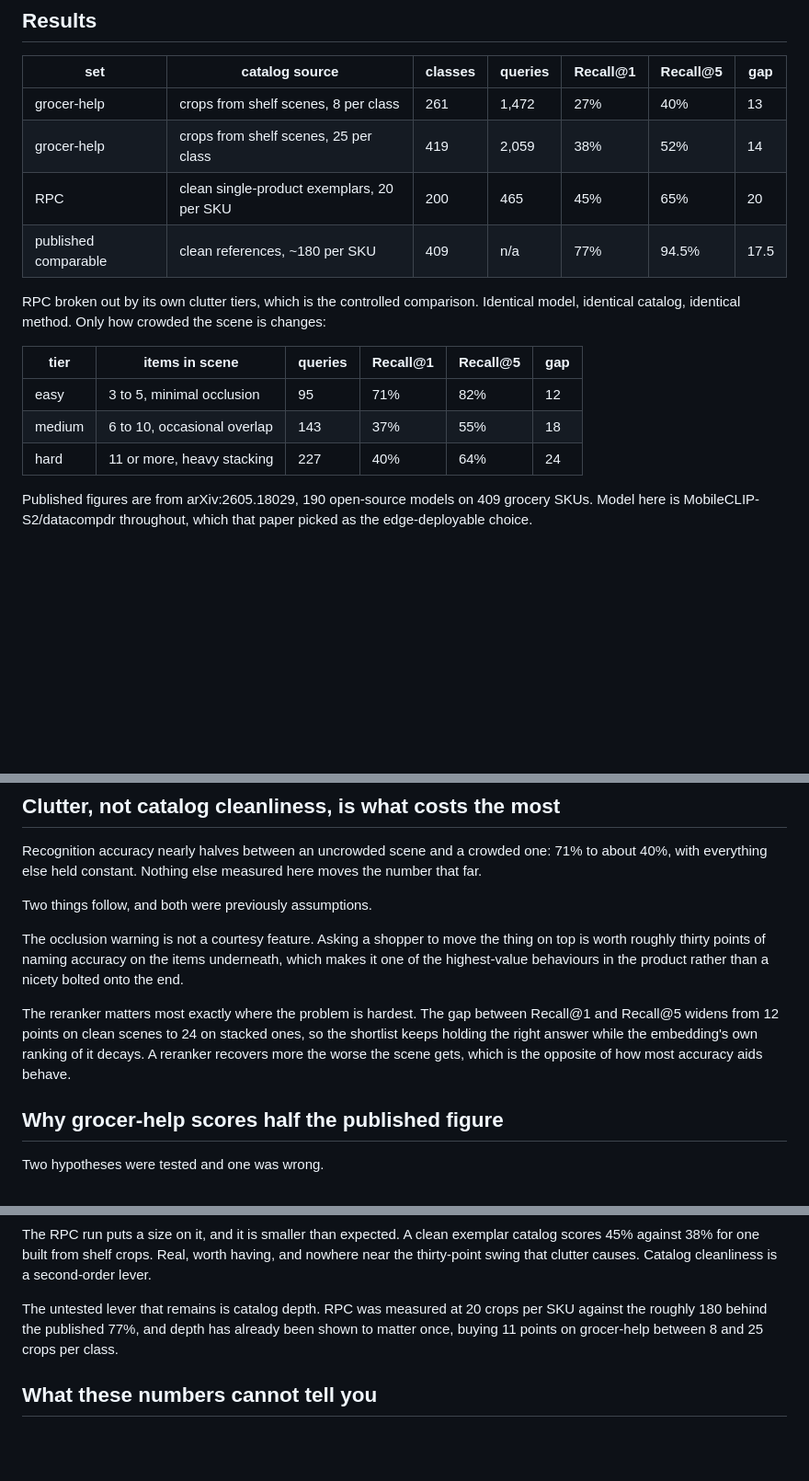
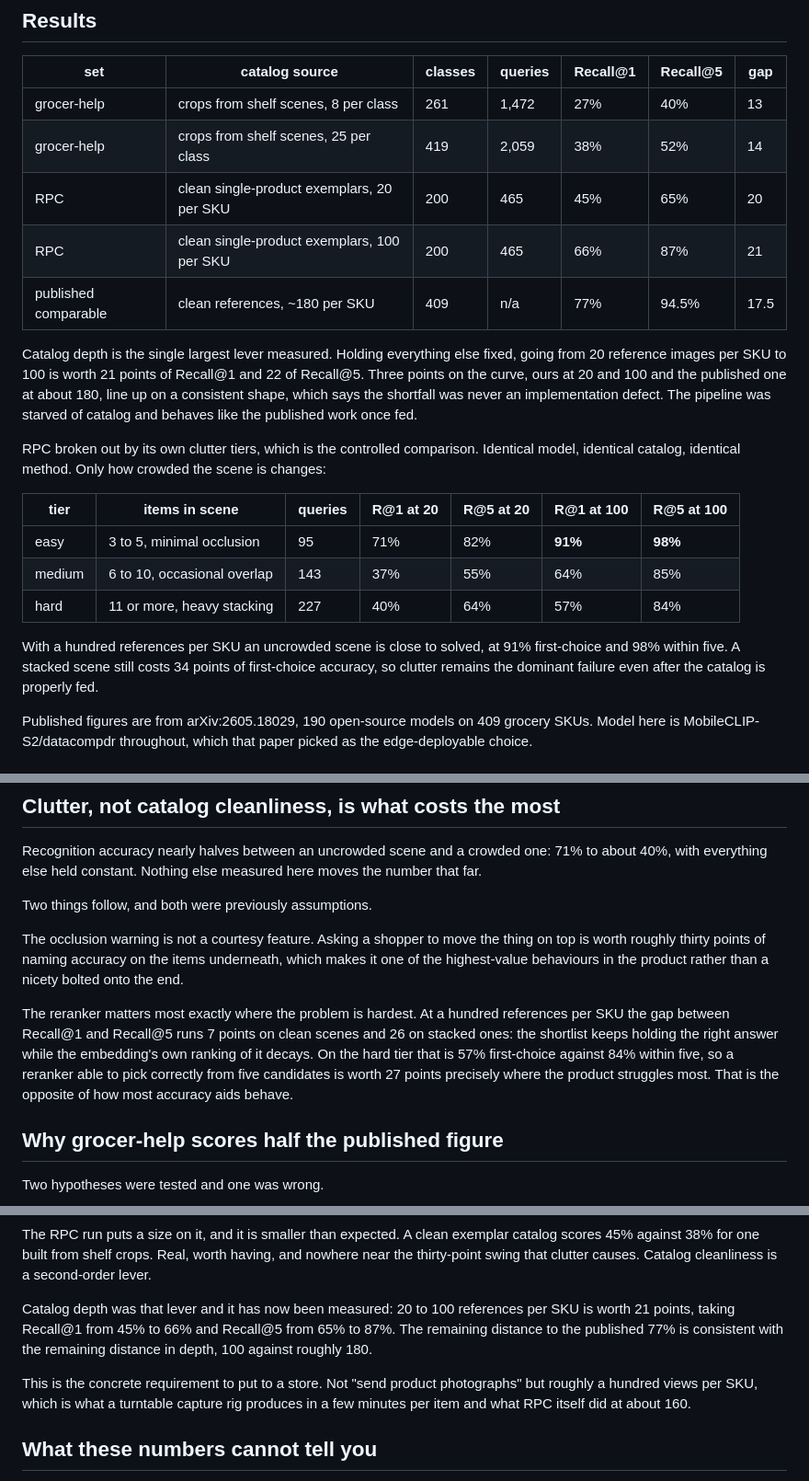
Before and after one commit to ayaan-gupta/kart, a Markdown page: server/eval/CATALOG.md, 3 parts joined by grey strips. Shown at 92% size. GitHub-like rendering; blank space fills up the shorter version.

Commit message:
test(eval): catalog depth is the largest lever, worth 21 points
RPC rescored with 100 reference images per SKU instead of 20, everything else held fixed.
20,000 catalog crops across all 200 SKUs, same 465 queries from the committed eval scenes.

  depth per SKU   Recall@1   Recall@5
             20        45%        65%
            100        66%        87%
       about 180        77%      94.5%   (published, arXiv:2605.18029)

Three points on that curve line up on a consistent shape, which settles a question left open
by the earlier run: the shortfall was never an implementation defect. The pipeline was starved
of catalog and behaves like the published work once fed.

By clutter tier at a hundred references:

  tier    R@1  R@5
  easy    91%  98%
  medium  64%  85%
  hard    57%  84%

An uncrowded scene is close to solved. A stacked one still costs 34 points of first-choice
accuracy, so clutter remains the dominant failure even with the catalog properly fed, which is
consistent with the occlusion warning being worth what it measured.

Two things this makes concrete.

The requirement to put to a store is not 'send product photographs' but roughly a hundred views
per SKU, which is a few minutes per item on a turntable rig and what RPC itself captured at
about 160.

The reranker is worth 27 points on the hard tier alone, where first-choice accuracy is 57% and
the right answer is within five 84% of the time. It recovers more the worse the scene gets,
which is the opposite of how most accuracy aids behave, and is the argument for building it
next.

```diff
--- a/server/eval/CATALOG.md
+++ b/server/eval/CATALOG.md
@@ -14,16 +14,27 @@ open-world description into retrieval over a known set. Two scripts measure that
 | grocer-help | crops from shelf scenes, 8 per class | 261 | 1,472 | 27% | 40% | 13 |
 | grocer-help | crops from shelf scenes, 25 per class | 419 | 2,059 | 38% | 52% | 14 |
 | RPC | clean single-product exemplars, 20 per SKU | 200 | 465 | 45% | 65% | 20 |
+| RPC | clean single-product exemplars, 100 per SKU | 200 | 465 | 66% | 87% | 21 |
 | published comparable | clean references, ~180 per SKU | 409 | n/a | 77% | 94.5% | 17.5 |
+
+Catalog depth is the single largest lever measured. Holding everything else fixed, going from
+20 reference images per SKU to 100 is worth 21 points of Recall@1 and 22 of Recall@5. Three
+points on the curve, ours at 20 and 100 and the published one at about 180, line up on a
+consistent shape, which says the shortfall was never an implementation defect. The pipeline was
+starved of catalog and behaves like the published work once fed.
 
 RPC broken out by its own clutter tiers, which is the controlled comparison. Identical model,
 identical catalog, identical method. Only how crowded the scene is changes:
 
-| tier | items in scene | queries | Recall@1 | Recall@5 | gap |
-|---|---|---|---|---|---|
-| easy | 3 to 5, minimal occlusion | 95 | 71% | 82% | 12 |
-| medium | 6 to 10, occasional overlap | 143 | 37% | 55% | 18 |
-| hard | 11 or more, heavy stacking | 227 | 40% | 64% | 24 |
+| tier | items in scene | queries | R@1 at 20 | R@5 at 20 | R@1 at 100 | R@5 at 100 |
+|---|---|---|---|---|---|---|
+| easy | 3 to 5, minimal occlusion | 95 | 71% | 82% | **91%** | **98%** |
+| medium | 6 to 10, occasional overlap | 143 | 37% | 55% | 64% | 85% |
+| hard | 11 or more, heavy stacking | 227 | 40% | 64% | 57% | 84% |
+
+With a hundred references per SKU an uncrowded scene is close to solved, at 91% first-choice
+and 98% within five. A stacked scene still costs 34 points of first-choice accuracy, so clutter
+remains the dominant failure even after the catalog is properly fed.
 
 Published figures are from arXiv:2605.18029, 190 open-source models on 409 grocery SKUs. Model
 here is MobileCLIP-S2/datacompdr throughout, which that paper picked as the edge-deployable
@@ -50,10 +61,12 @@ The occlusion warning is not a courtesy feature. Asking a shopper to move the th
 worth roughly thirty points of naming accuracy on the items underneath, which makes it one of
 the highest-value behaviours in the product rather than a nicety bolted onto the end.
 
-The reranker matters most exactly where the problem is hardest. The gap between Recall@1 and
-Recall@5 widens from 12 points on clean scenes to 24 on stacked ones, so the shortlist keeps
-holding the right answer while the embedding's own ranking of it decays. A reranker recovers
-more the worse the scene gets, which is the opposite of how most accuracy aids behave.
+The reranker matters most exactly where the problem is hardest. At a hundred references per
+SKU the gap between Recall@1 and Recall@5 runs 7 points on clean scenes and 26 on stacked ones:
+the shortlist keeps holding the right answer while the embedding's own ranking of it decays.
+On the hard tier that is 57% first-choice against 84% within five, so a reranker able to pick
+correctly from five candidates is worth 27 points precisely where the product struggles most.
+That is the opposite of how most accuracy aids behave.
 
 ## Why grocer-help scores half the published figure
 
@@ -82,9 +95,14 @@ The RPC run puts a size on it, and it is smaller than expected. A clean exemplar
 45% against 38% for one built from shelf crops. Real, worth having, and nowhere near the
 thirty-point swing that clutter causes. Catalog cleanliness is a second-order lever.
 
-The untested lever that remains is catalog depth. RPC was measured at 20 crops per SKU against
-the roughly 180 behind the published 77%, and depth has already been shown to matter once,
-buying 11 points on grocer-help between 8 and 25 crops per class.
+Catalog depth was that lever and it has now been measured: 20 to 100 references per SKU is
+worth 21 points, taking Recall@1 from 45% to 66% and Recall@5 from 65% to 87%. The remaining
+distance to the published 77% is consistent with the remaining distance in depth, 100 against
+roughly 180.
+
+This is the concrete requirement to put to a store. Not "send product photographs" but roughly
+a hundred views per SKU, which is what a turntable capture rig produces in a few minutes per
+item and what RPC itself did at about 160.
 
 ## What these numbers cannot tell you
 
```
